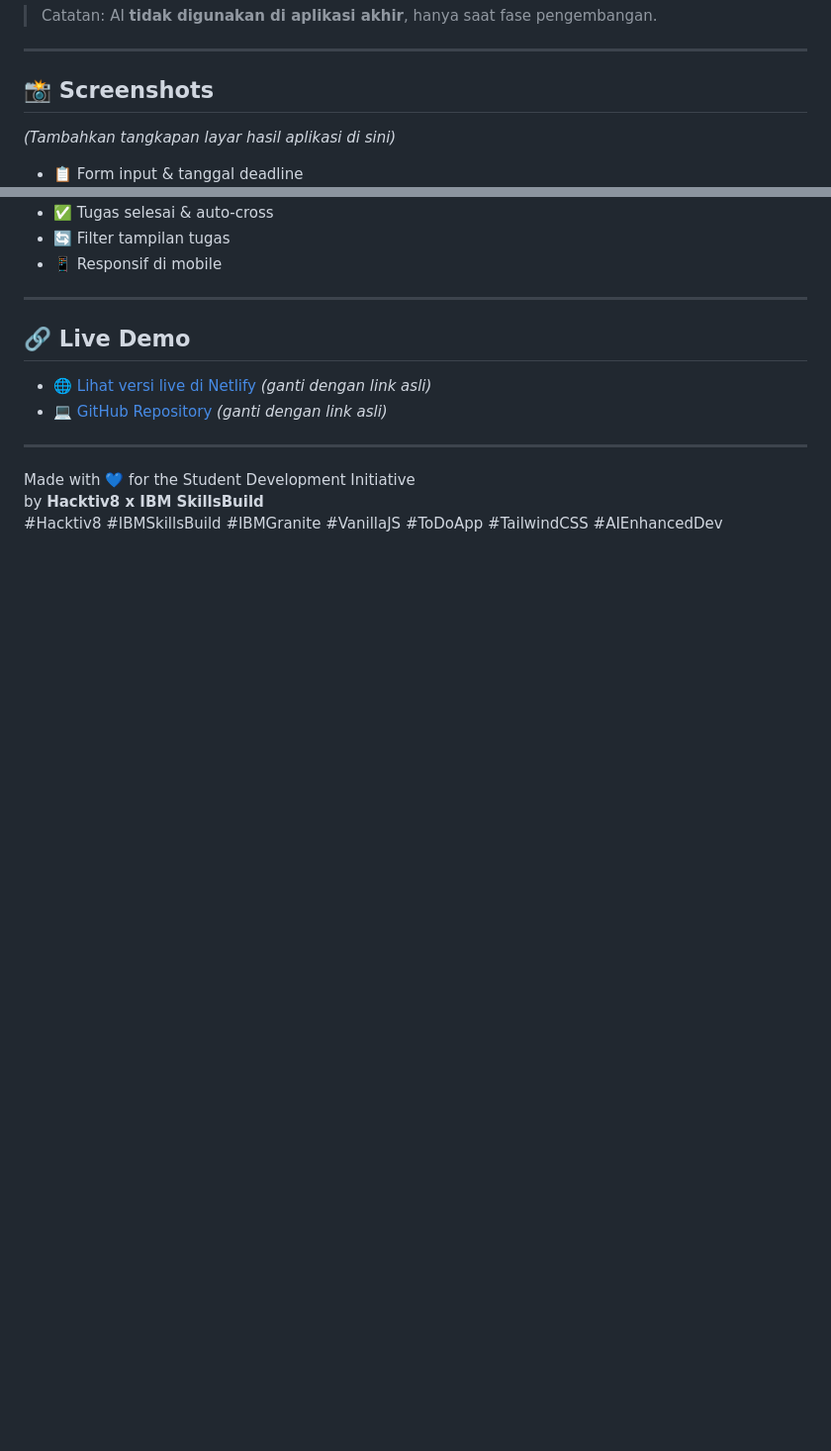
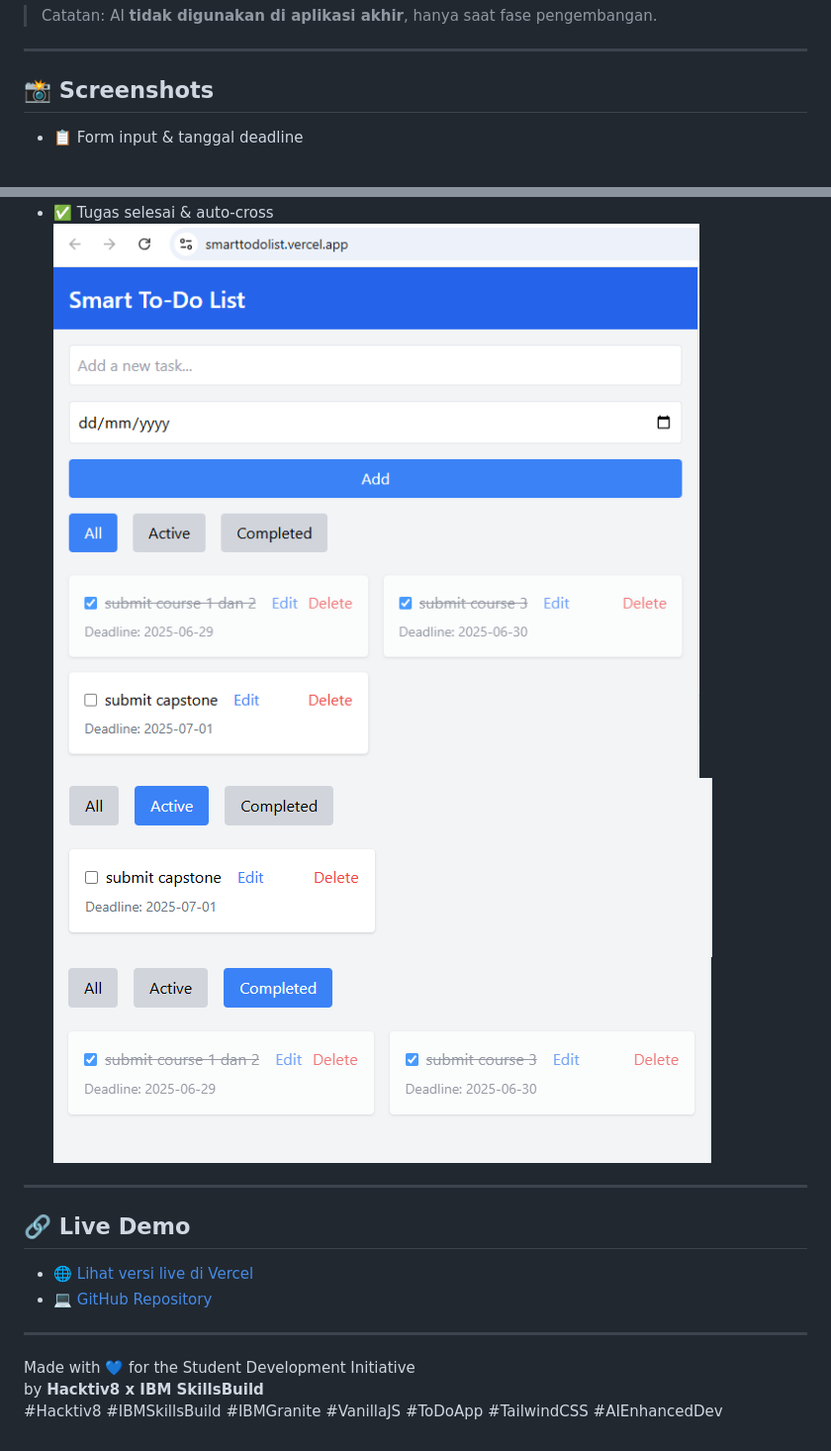
Before and after one commit to antsig/SmartToDoList-IBMGranite, a Markdown page: README.md, 2 parts joined by grey strips. Shown at 99% size. Drawn GitHub-style; pictures changed too: image-1.png (added), image-2.png (added), image-3.png (added); blank space fills up the shorter version.

```diff
--- a/README.md
+++ b/README.md
@@ -75,6 +106,4 @@ Teknologi ini ringan, cepat dikembangkan, tidak memerlukan backend, serta cocok
 ---
 
 ## 📸 Screenshots
-
-*(Tambahkan tangkapan layar hasil aplikasi di sini)*
 - 📋 Form input & tanggal deadline
@@ -81,13 +111,14 @@ Teknologi ini ringan, cepat dikembangkan, tidak memerlukan backend, serta cocok
 - ✅ Tugas selesai & auto-cross
-- 🔄 Filter tampilan tugas
-- 📱 Responsif di mobile
+![alt text](image-1.png)
+![alt text](image-2.png)
+![alt text](image-3.png)
 
 ---
 
 ## 🔗 Live Demo
 
-- 🌐 [Lihat versi live di Netlify](https://smart-todo-demo.netlify.app) *(ganti dengan link asli)*
-- 💻 [GitHub Repository](https://github.com/antsig/smart-to-do) *(ganti dengan link asli)*
+- 🌐 [Lihat versi live di Vercel](https://smarttodolist.vercel.app/)
+- 💻 [GitHub Repository](https://github.com/antsig/SmartToDoList-IBMGranite.git)
 
 ---
 
```
Also changed, not shown: other parts of README.md (+32 -0 lines), image.png (added).
